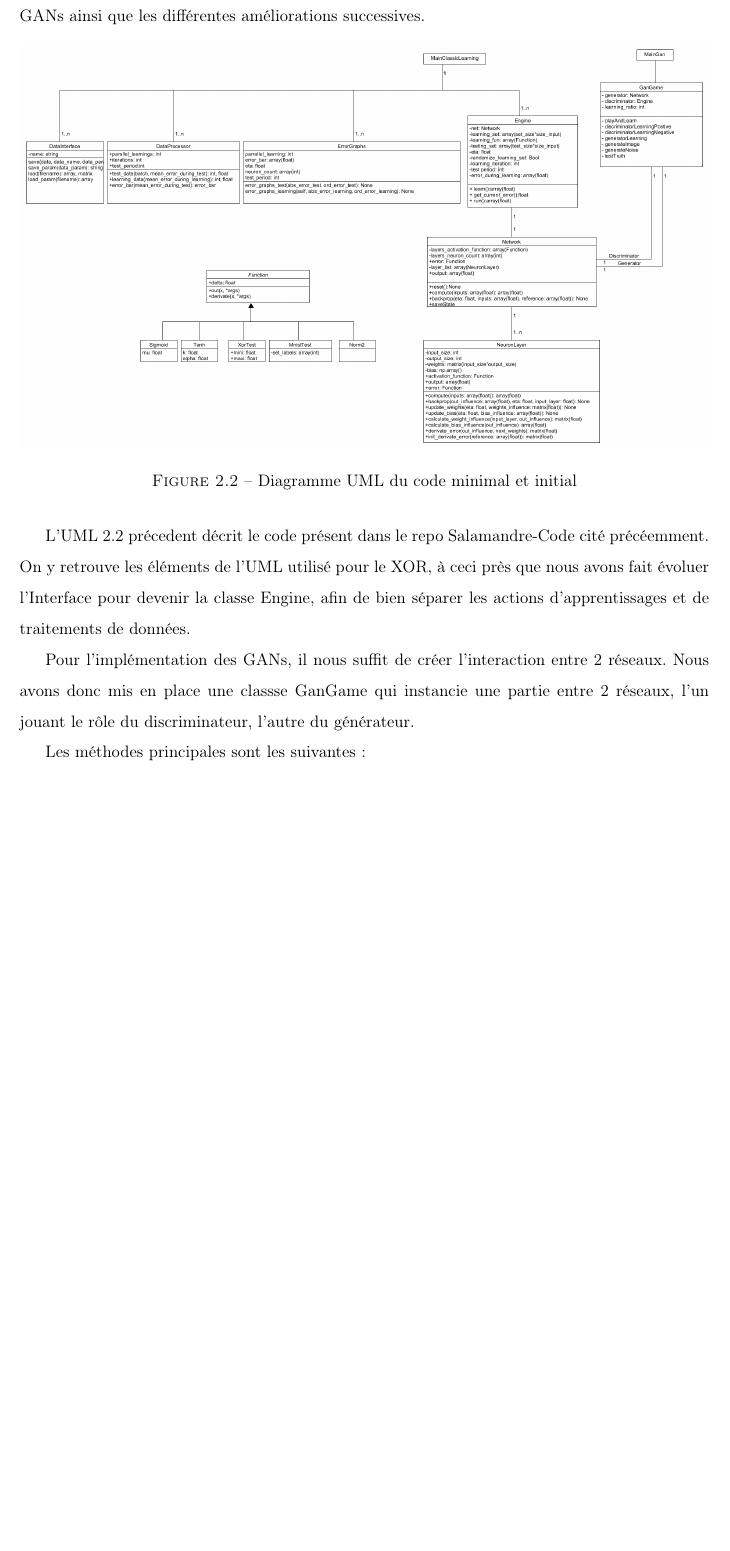
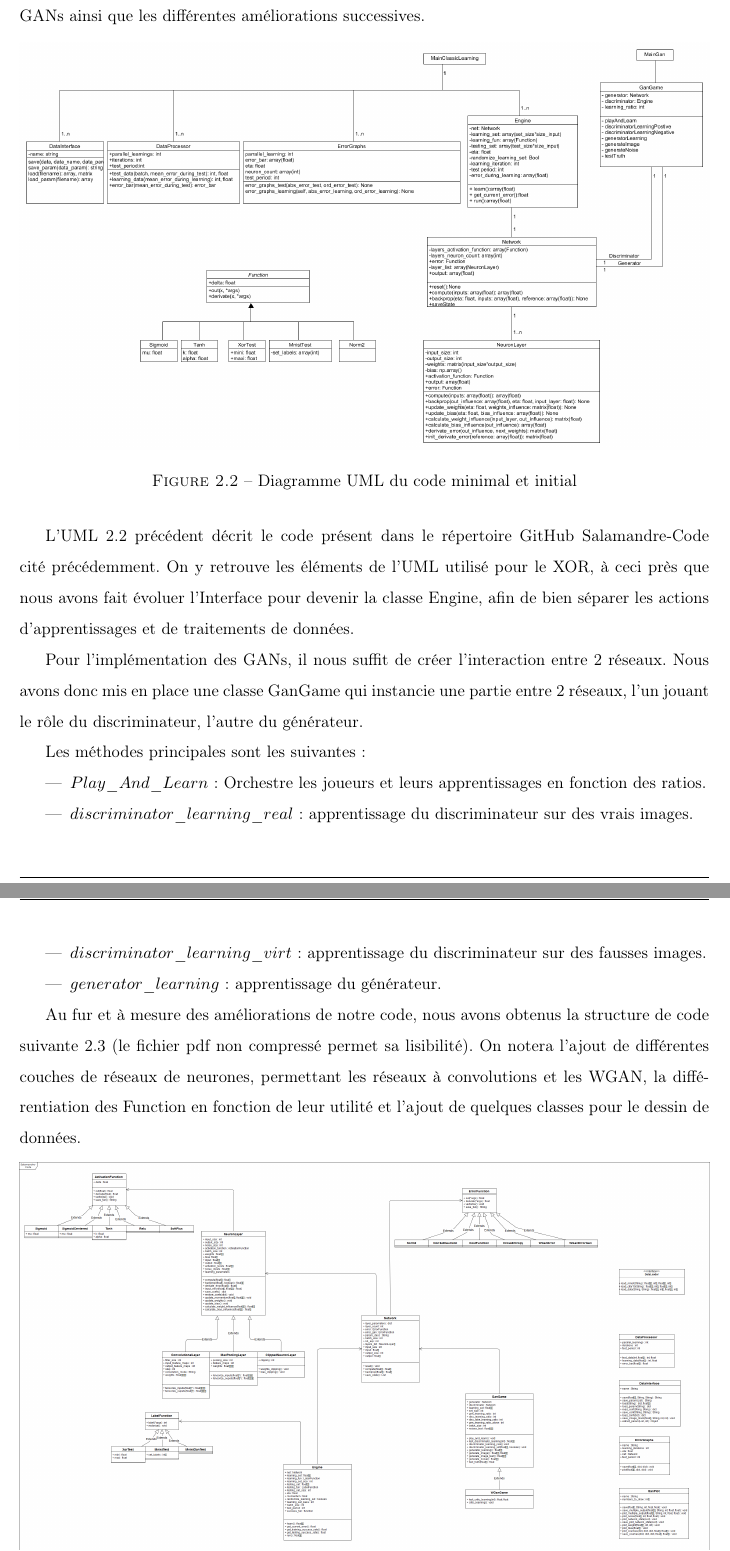
Before and after one commit to Supelec-GAN/Salamandre-Rapport, a LaTeX book (main.tex, which reads chapitre2.tex): part of page 24 of 45 before the commit and two parts of pages 24 and 25 of 46 after it, the two joined at a grey line, cut so that both start at the same text, the shorter picture padded with empty space. Compiled offline with pdfLaTeX.

Commit message:
Fin de l'UML sur le GAN (ajout de l'UML de début et fin de projet)

```diff
--- a/chapitre2.tex
+++ b/chapitre2.tex
@@ -77,10 +77,17 @@
   \label{fig:uml_gan}
 \end{figure}
 
-L'UML \ref{fig:uml_gan} précedent décrit le code présent dans le repo Salamandre-Code cité précéemment. On y retrouve les éléments de l'UML utilisé pour le XOR, à ceci près que nous avons fait évoluer l'Interface pour devenir la classe Engine, afin de bien séparer les actions d'apprentissages et de traitements de données.
+L'UML \ref{fig:uml_gan} précédent décrit le code présent dans le répertoire GitHub Salamandre-Code cité précédemment. On y retrouve les éléments de l'UML utilisé pour le XOR, à ceci près que nous avons fait évoluer l'Interface pour devenir la classe Engine, afin de bien séparer les actions d'apprentissages et de traitements de données.
 
-Pour l'implémentation des GANs, il nous suffit de créer l'interaction entre 2 réseaux. Nous avons donc mis en place une classse GanGame qui instancie une partie entre 2 réseaux, l'un jouant le rôle du discriminateur, l'autre du générateur.
+Pour l'implémentation des GANs, il nous suffit de créer l'interaction entre 2 réseaux. Nous avons donc mis en place une classe GanGame qui instancie une partie entre 2 réseaux, l'un jouant le rôle du discriminateur, l'autre du générateur.
 
 Les méthodes principales sont les suivantes :
 
-...
+\begin{itemize}
+	 	\item $Play\_And\_Learn$ : Orchestre les joueurs et leurs apprentissages en fonction des ratios.
+	 	\item $discriminator\_learning\_real$ : apprentissage du discriminateur sur des vrais images.
+	 	\item $discriminator\_learning\_virt$ : apprentissage du discriminateur sur des fausses images.
+	 	\item $generator\_learning$ : apprentissage du générateur.
+	\end{itemize}
+
+Au fur et à mesure des améliorations de notre code, nous avons obtenus la structure de code suivante \ref{fig:uml_salamandre} (le fichier pdf non compressé permet sa lisibilité). On notera l'ajout de différentes couches de réseaux de neurones, permettant les réseaux à convolutions et les WGAN, la différentiation des Function en fonction de leur utilité et l'ajout de quelques classes pour le dessin de données.
```
Also changed, not shown: fig/uml_salamandre.png (added), main.pdf, chapitre2.tex (6 more changed lines).
